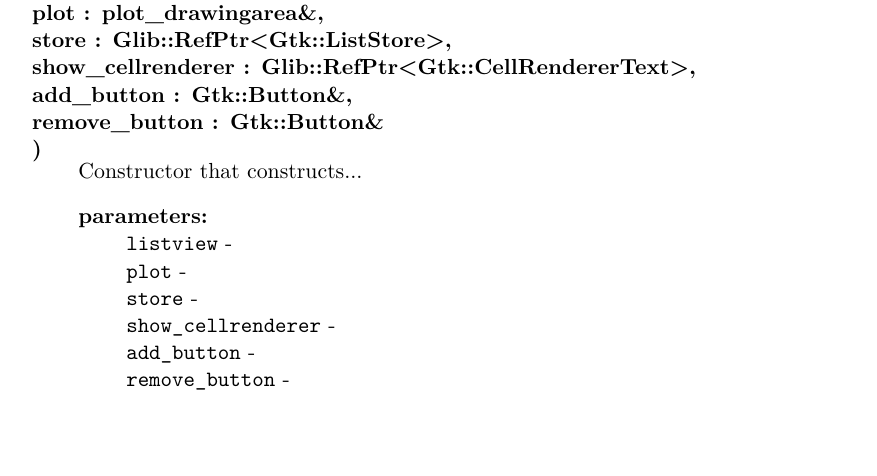
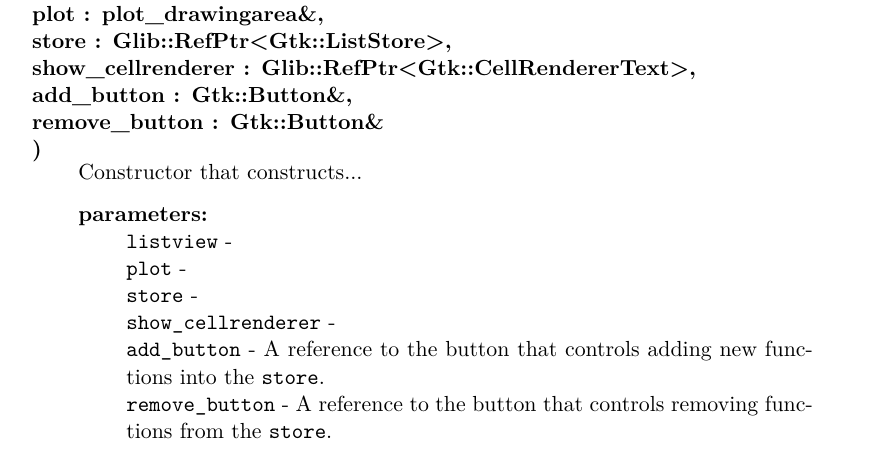
Before and after one commit to Jim-Holmstroem/SimpleGraphPlotter, a LaTeX thesis (doc/report.tex): part of page 12 of 17, cut so that both start at the same text. Compiled offline with pdfLaTeX.

Commit message:
save and rendered

```diff
--- a/doc/report.tex
+++ b/doc/report.tex
@@ -430,8 +430,10 @@
             \verb+plot+ - \\
             \verb+store+ - \\
             \verb+show_cellrenderer+ - \\
-            \verb+add_button+ - \\
-            \verb+remove_button+ -
+            \verb+add_button+ - A reference to the button that controls adding
+            new functions into the \texttt{store}.\\
+            \verb+remove_button+ - A reference to the button that controls
+            removing functions from the \texttt{store}.
     \end{description}
 \end{description}
 
```
Also changed, not shown: doc/report.pdf.
